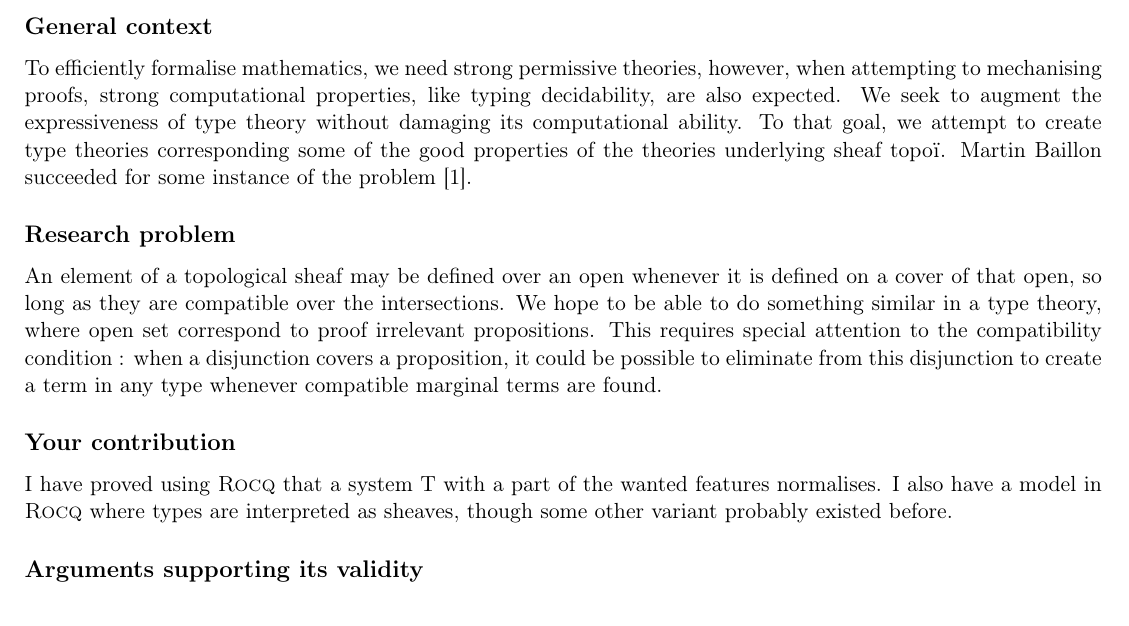
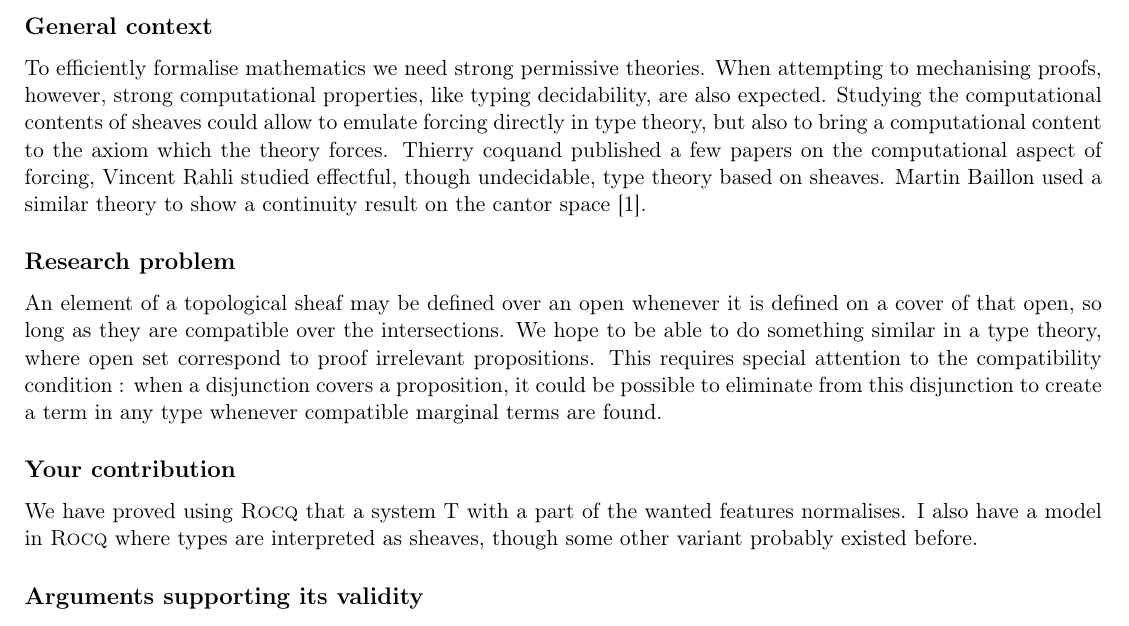
Before and after one commit to LeoAlexElouan/Nantes, a LaTeX document (rapport/Rapport de stage - M2.tex): part of page 2 of 14, cut so that both start at the same text. Compiled offline with pdfLaTeX.

Commit message:
changed introduction

```diff
--- a/rapport/Rapport de stage - M2.tex
+++ b/rapport/Rapport de stage - M2.tex
@@ -134,13 +134,15 @@
 
 
 \subsection*{General context}
-To efficiently formalise mathematics, we need strong permissive theories, however, when attempting to mechanising proofs, strong computational properties, like typing decidability, are also expected.
-We seek to augment the expressiveness of type theory without damaging its computational ability.
-To that goal, we attempt to create type theories corresponding some of the good properties of the theories underlying sheaf topoï. Martin Baillon succeeded for some instance of the problem \cite{baillon:tel-04617881}.
+To efficiently formalise mathematics we need strong permissive theories.
+When attempting to mechanising proofs, however, strong computational properties, like typing decidability, are also expected.
+Studying the computational contents of sheaves could allow to emulate forcing directly in type theory, but also to bring a computational content to the axiom which the theory forces.
+Thierry coquand published a few papers on the computational aspect of forcing, Vincent Rahli studied effectful, though undecidable, type theory based on sheaves.
+Martin Baillon used a similar theory to show a continuity result on the cantor space \cite{baillon:tel-04617881}.
 \subsection*{Research problem}
 An element of a topological sheaf may be defined over an open whenever it is defined on a cover of that open, so long as they are compatible over the intersections.
 We hope to be able to do something similar in a type theory, where open set correspond to proof irrelevant propositions.
 This requires special attention to the compatibility condition~: when a disjunction covers a proposition, it could be possible to eliminate from this disjunction to create a term in any type whenever compatible marginal terms are found.
 \subsection*{Your contribution}
-I have proved using \textsc{Rocq} that a system T with a part of the wanted features normalises. I also have a model in \textsc{Rocq} where types are interpreted as sheaves, though some other variant probably existed before.
+We have proved using \textsc{Rocq} that a system T with a part of the wanted features normalises. I also have a model in \textsc{Rocq} where types are interpreted as sheaves, though some other variant probably existed before.
 \subsection*{Arguments supporting its validity}
```
Also changed, not shown: rapport/Rapport de stage - M2.pdf, rapport/Rapport de stage - M2.tex (7 more changed lines).
